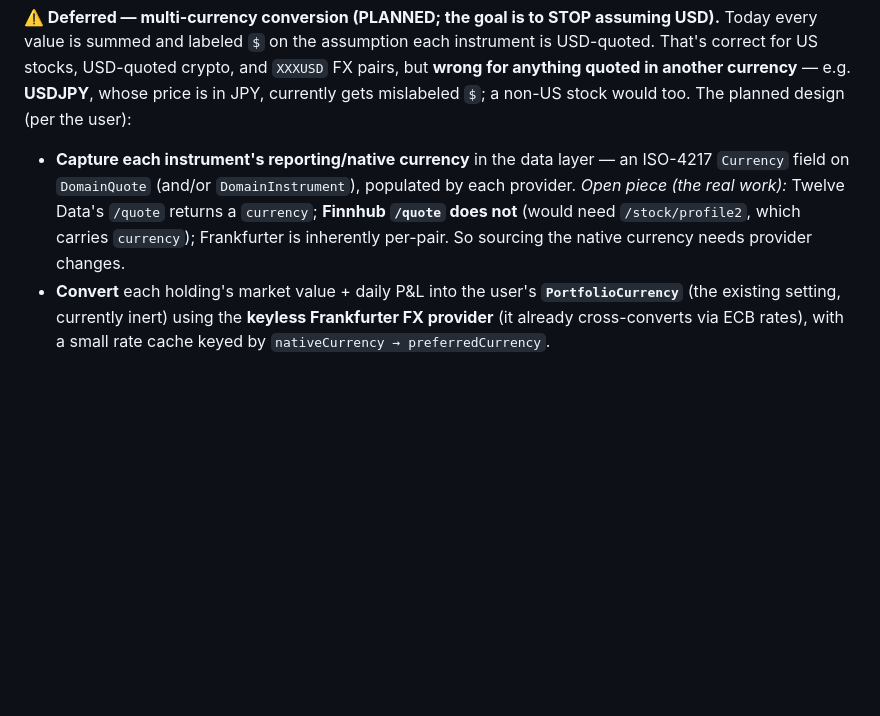
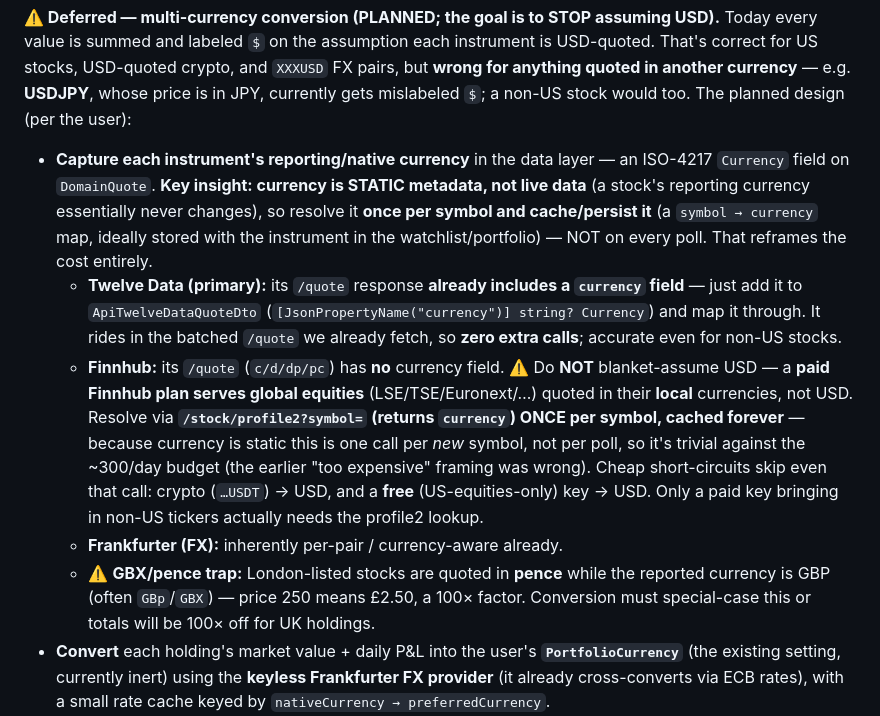
Before and after one commit to CostaFot/MarketExtension, a Markdown page: CLAUDE.md, the part around the change. GitHub-like rendering; blank space fills up the shorter version.

Commit message:
wip portfolio

```diff
--- a/CLAUDE.md
+++ b/CLAUDE.md
@@ -567,10 +567,24 @@ USD-quoted crypto, and `XXXUSD` FX pairs, but **wrong for anything quoted in ano
 **USDJPY**, whose price is in JPY, currently gets mislabeled `$`; a non-US stock would too. The planned
 design (per the user):
 - **Capture each instrument's reporting/native currency** in the data layer — an ISO-4217 `Currency` field
-  on `DomainQuote` (and/or `DomainInstrument`), populated by each provider. *Open piece (the real work):*
-  Twelve Data's `/quote` returns a `currency`; **Finnhub `/quote` does not** (would need `/stock/profile2`,
-  which carries `currency`); Frankfurter is inherently per-pair. So sourcing the native currency needs
-  provider changes.
+  on `DomainQuote`. **Key insight: currency is STATIC metadata, not live data** (a stock's reporting currency
+  essentially never changes), so resolve it **once per symbol and cache/persist it** (a `symbol → currency`
+  map, ideally stored with the instrument in the watchlist/portfolio) — NOT on every poll. That reframes the
+  cost entirely.
+  - **Twelve Data (primary):** its `/quote` response **already includes a `currency` field** — just add it
+    to `ApiTwelveDataQuoteDto` (`[JsonPropertyName("currency")] string? Currency`) and map it through. It
+    rides in the batched `/quote` we already fetch, so **zero extra calls**; accurate even for non-US stocks.
+  - **Finnhub:** its `/quote` (`c/d/dp/pc`) has **no** currency field. ⚠️ Do **NOT** blanket-assume USD — a
+    **paid Finnhub plan serves global equities** (LSE/TSE/Euronext/…) quoted in their **local** currencies,
+    not USD. Resolve via **`/stock/profile2?symbol=` (returns `currency`) ONCE per symbol, cached forever** —
+    because currency is static this is one call per *new* symbol, not per poll, so it's trivial against the
+    ~300/day budget (the earlier "too expensive" framing was wrong). Cheap short-circuits skip even that call:
+    crypto (`…USDT`) → USD, and a **free** (US-equities-only) key → USD. Only a paid key bringing in non-US
+    tickers actually needs the profile2 lookup.
+  - **Frankfurter (FX):** inherently per-pair / currency-aware already.
+  - ⚠️ **GBX/pence trap:** London-listed stocks are quoted in **pence** while the reported currency is GBP
+    (often `GBp`/`GBX`) — price 250 means £2.50, a 100× factor. Conversion must special-case this or totals
+    will be 100× off for UK holdings.
 - **Convert** each holding's market value + daily P&L into the user's **`PortfolioCurrency`** (the existing
   setting, currently inert) using the **keyless Frankfurter FX provider** (it already cross-converts via ECB
   rates), with a small rate cache keyed by `nativeCurrency → preferredCurrency`.
```
